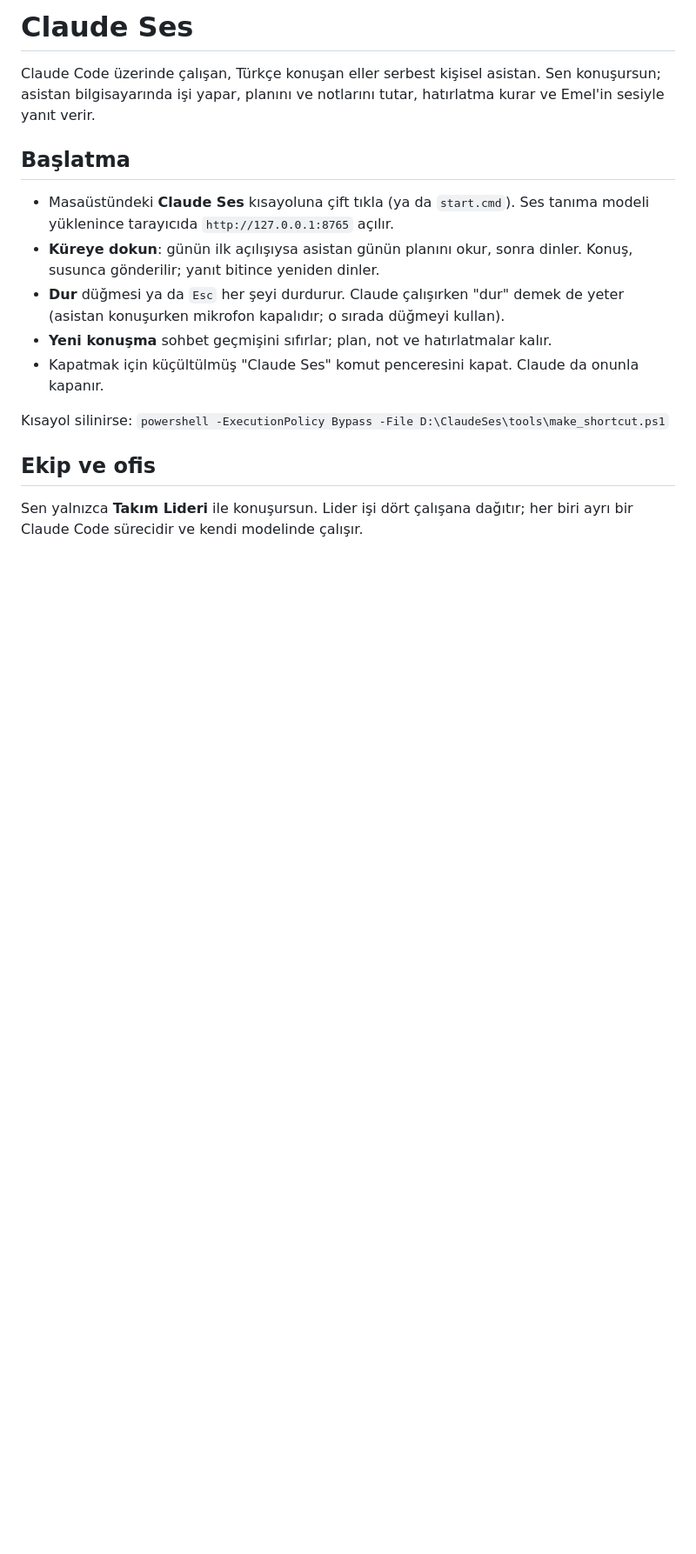
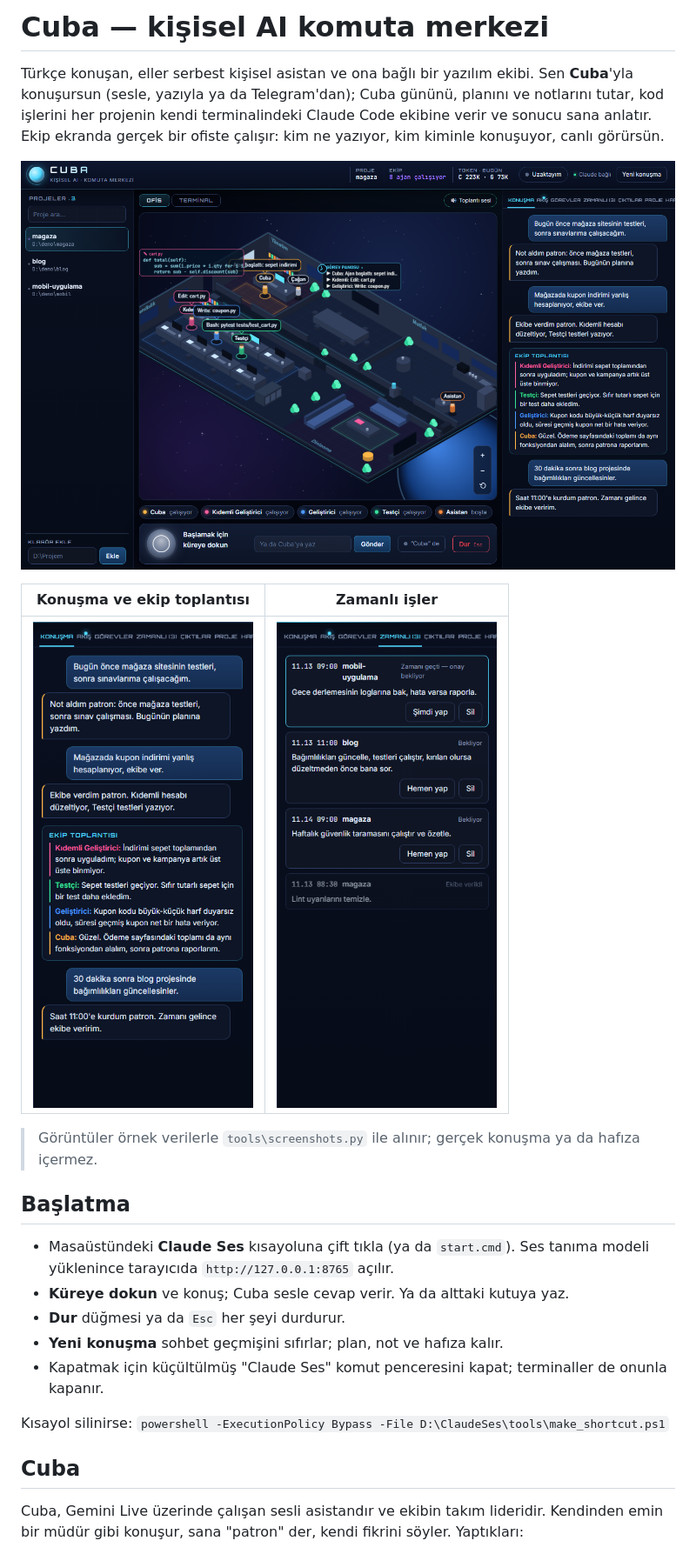
Before and after one commit to caganderindere/Asistan-m, a Markdown page: README.md, the part around one of its changes. Shown at 87% size. Rendered like a GitHub page; pictures changed too: docs/img/konusma.png (added), docs/img/ofis.png (added), docs/img/zamanli.png (added); blank space fills up the shorter version.

Commit message:
README: Cuba ve ekip anlatımı, ekran görüntüleri; sekmeler taşmıyor
Co-Authored-By: Claude Opus 5.5 <noreply@anthropic.com>

```diff
--- a/README.md
+++ b/README.md
@@ -1,24 +1,32 @@
-# Claude Ses
+# Cuba — kişisel AI komuta merkezi
 
-Claude Code üzerinde çalışan, Türkçe konuşan eller serbest kişisel asistan.
-Sen konuşursun; asistan bilgisayarında işi yapar, planını ve notlarını tutar,
-hatırlatma kurar ve Emel'in sesiyle yanıt verir.
+Türkçe konuşan, eller serbest kişisel asistan ve ona bağlı bir yazılım ekibi.
+Sen **Cuba**'yla konuşursun (sesle, yazıyla ya da Telegram'dan); Cuba gününü, planını ve
+notlarını tutar, kod işlerini her projenin kendi terminalindeki Claude Code ekibine verir
+ve sonucu sana anlatır. Ekip ekranda gerçek bir ofiste çalışır: kim ne yazıyor, kim kiminle
+konuşuyor, canlı görürsün.
+
+![Ofis: ekip çalışırken, sağda Cuba'yla konuşma ve ekip toplantısı](docs/img/ofis.png)
+
+| Konuşma ve ekip toplantısı | Zamanlı işler |
+|---|---|
+| ![Konuşma](docs/img/konusma.png) | ![Zamanlı işler](docs/img/zamanli.png) |
+
+> Görüntüler örnek verilerle `tools\screenshots.py` ile alınır; gerçek konuşma ya da hafıza içermez.
 
 ## Başlatma
 
 - Masaüstündeki **Claude Ses** kısayoluna çift tıkla (ya da `start.cmd`).
   Ses tanıma modeli yüklenince tarayıcıda `http://127.0.0.1:8765` açılır.
-- **Küreye dokun**: günün ilk açılışıysa asistan günün planını okur, sonra dinler.
-  Konuş, susunca gönderilir; yanıt bitince yeniden dinler.
-- **Dur** düğmesi ya da `Esc` her şeyi durdurur. Claude çalışırken "dur" demek de yeter
-  (asistan konuşurken mikrofon kapalıdır; o sırada düğmeyi kullan).
-- **Yeni konuşma** sohbet geçmişini sıfırlar; plan, not ve hatırlatmalar kalır.
-- Kapatmak için küçültülmüş "Claude Ses" komut penceresini kapat. Claude da onunla kapanır.
+- **Küreye dokun** ve konuş; Cuba sesle cevap verir. Ya da alttaki kutuya yaz.
+- **Dur** düğmesi ya da `Esc` her şeyi durdurur.
+- **Yeni konuşma** sohbet geçmişini sıfırlar; plan, not ve hafıza kalır.
+- Kapatmak için küçültülmüş "Claude Ses" komut penceresini kapat; terminaller de onunla kapanır.
 
 Kısayol silinirse: `powershell -ExecutionPolicy Bypass -File D:\ClaudeSes\tools\make_shortcut.ps1`
 
-## Ekip ve ofis
+## Cuba
 
-Sen yalnızca **Takım Lideri** ile konuşursun. Lider işi dört çalışana dağıtır; her biri
-ayrı bir Claude Code sürecidir ve kendi modelinde çalışır.
+Cuba, Gemini Live üzerinde çalışan sesli asistandır ve ekibin takım lideridir. Kendinden emin
+bir müdür gibi konuşur, sana "patron" der, kendi fikrini söyler. Yaptıkları:
 
```
Also changed, not shown: other parts of README.md (+66 -51 lines), 2 other files.
